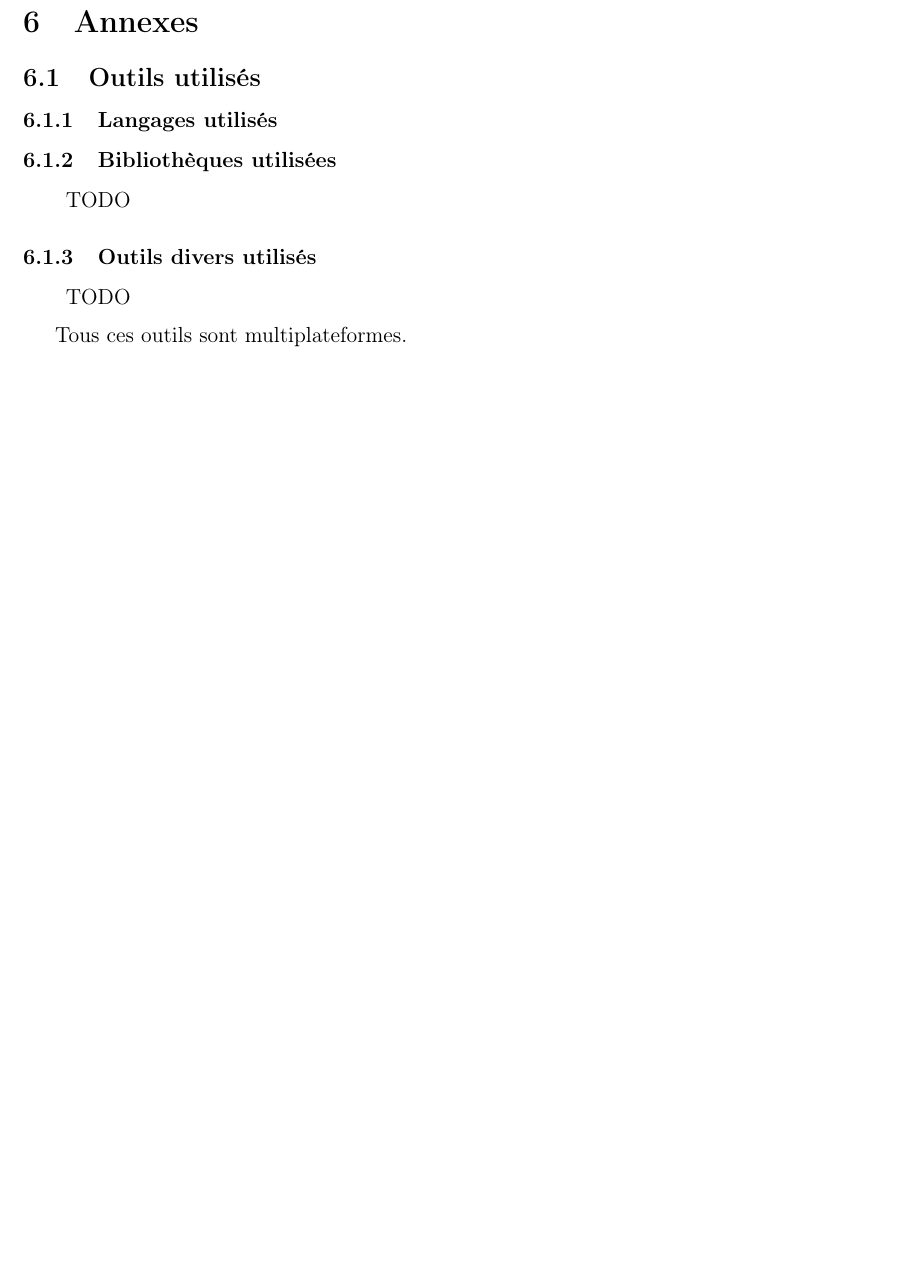
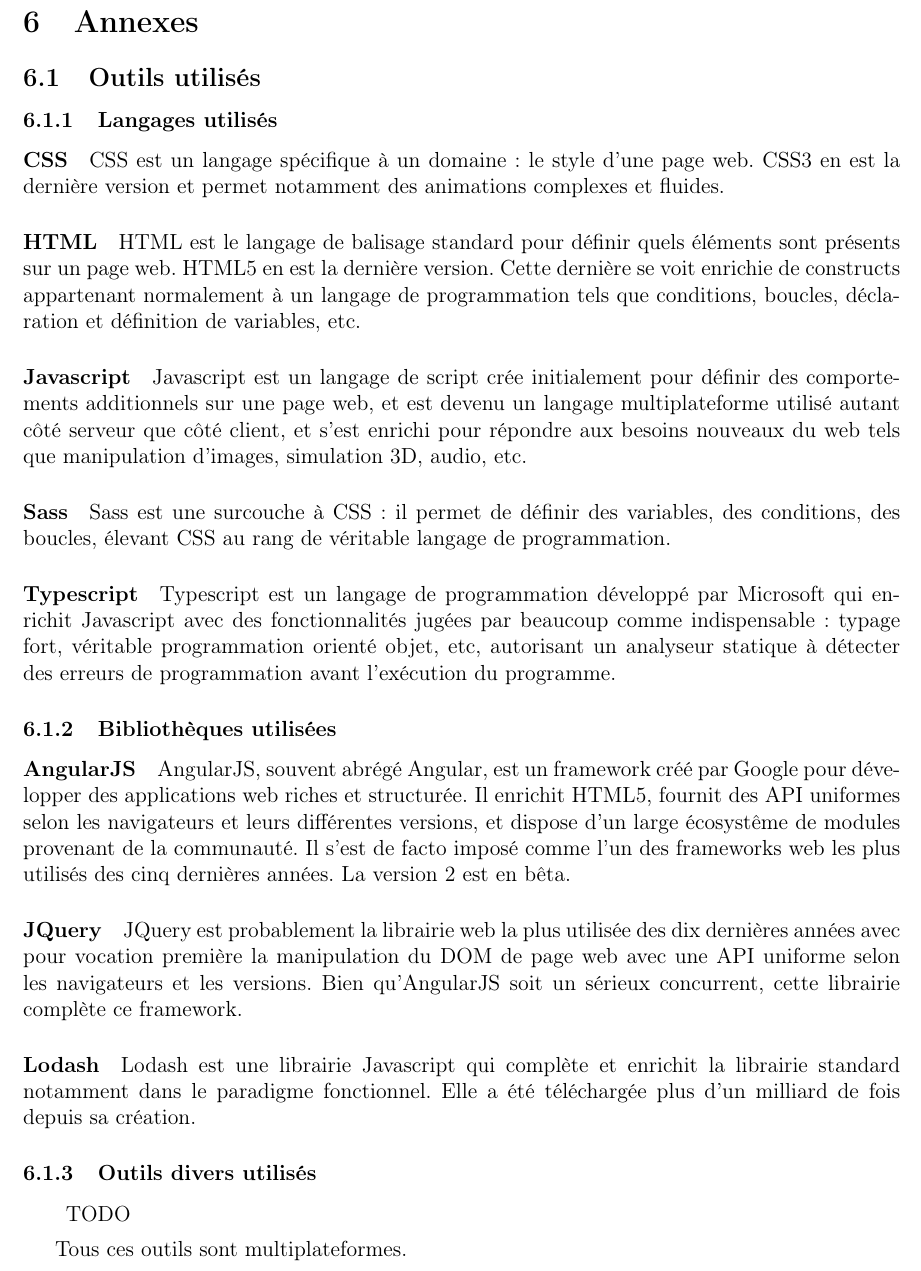
Before and after one commit to gaultier/rapport_stage_2015, a LaTeX document (Rapport_stage.tex): part of page 15 of 16 before the commit and part of page 15 of 17 after it, cut so that both start at the same text, the shorter picture padded with empty space. Compiled offline with pdfLaTeX.

Commit message:
Add langages utilisés

```diff
--- a/Rapport_stage.tex
+++ b/Rapport_stage.tex
@@ -501,11 +501,36 @@ J'ai eu la chance de vivre le travail collaboratif en participant à un gros pro
 
 		\subsubsection{Langages utilisés}
 
+			\paragraph{CSS}
+			CSS est un langage spécifique à un domaine: le style d'une page web. CSS3 en est la dernière version et permet notamment des animations complexes et fluides.
+
+			\paragraph{HTML}
+			HTML est le langage de balisage standard pour définir quels éléments sont présents sur un page web. HTML5 en est la dernière version. Cette dernière se voit enrichie de constructs appartenant normalement à un langage de programmation tels que conditions, boucles, déclaration et définition de variables, etc.
+
+
+			\paragraph{Javascript}
+			Javascript est un langage de script crée initialement pour
+			définir des comportements additionnels sur une page web, et 				est devenu un langage multiplateforme utilisé autant côté serveur que côté client, et s'est enrichi pour répondre aux besoins nouveaux du web tels que manipulation d'images, simulation 3D, audio, etc.
+
+			\paragraph{Sass}
+			Sass est une surcouche à CSS: il permet de définir des variables, des conditions, des boucles, élevant CSS au rang de véritable langage de programmation.
+
+			\paragraph{Typescript}
+			Typescript est un langage de programmation développé par Microsoft qui enrichit Javascript avec des fonctionnalités jugées par beaucoup comme indispensable: typage fort, véritable programmation orienté objet, etc, autorisant un analyseur statique à détecter des erreurs de programmation avant l'exécution du programme.
+
 		\subsubsection{Bibliothèques utilisées}
 
-		  \begin{description}
-		  	\item TODO
-		  \end{description}
+		  \paragraph{AngularJS}
+		  	AngularJS, souvent abrégé Angular, est un framework créé par Google pour développer des applications web riches et structurée.
+		  	Il enrichit HTML5, fournit des API uniformes selon les navigateurs et leurs différentes versions, et dispose d'un large écosystême de modules provenant de la communauté.
+		  	Il s'est de facto imposé comme l'un des frameworks web les plus utilisés des cinq dernières années. La version 2 est en bêta.
+
+		\paragraph{JQuery}
+		JQuery est probablement la librairie web la plus utilisée des dix dernières années avec pour vocation première la manipulation du DOM de page web avec une API uniforme selon les navigateurs et les versions. Bien qu'AngularJS soit un sérieux concurrent, cette librairie complète ce framework.
+
+		  \paragraph{Lodash}
+		  Lodash est une librairie Javascript qui complète et enrichit la librairie standard notamment dans le paradigme fonctionnel.
+		  Elle a été téléchargée plus d'un milliard de fois depuis sa création.
 
 
 
```
Also changed, not shown: Rapport_stage.pdf.
